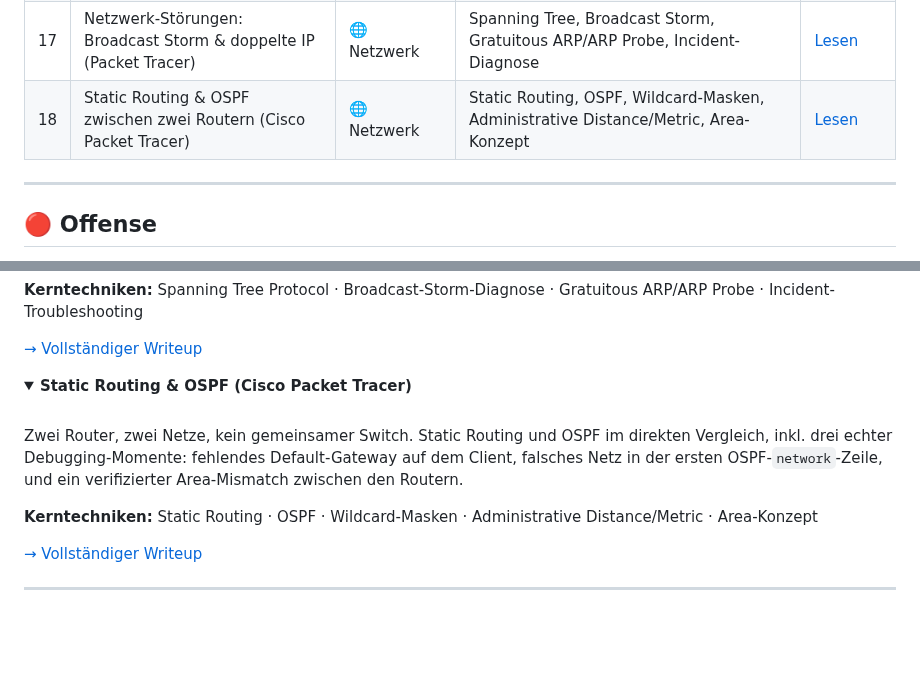
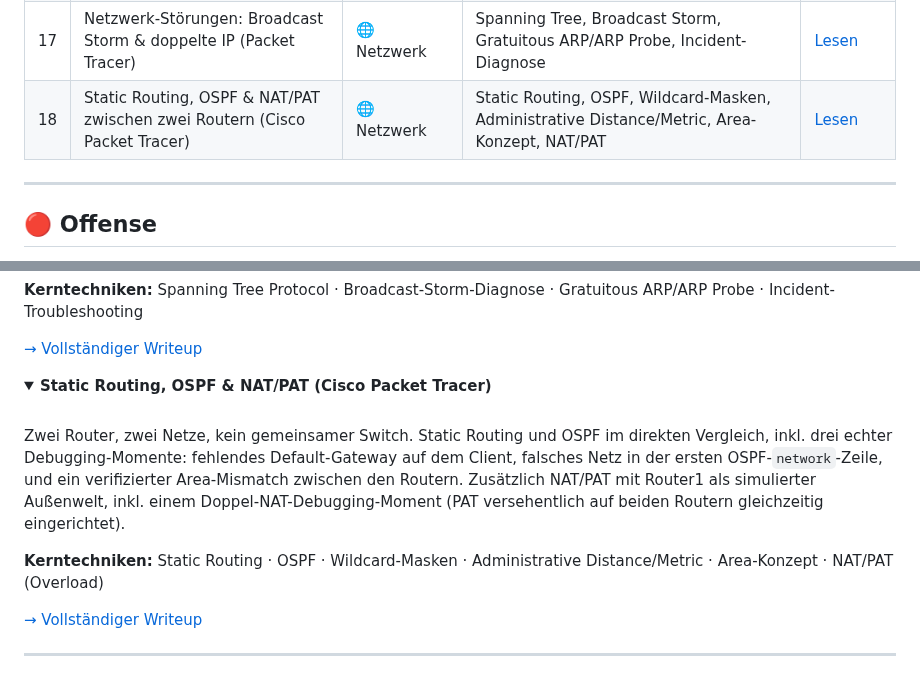
Before and after one commit to Lukasloewe-cell/it-security-homelab, a Markdown page: README.md, 2 parts joined by grey strips. Drawn GitHub-style; folded sections open; blank space fills up the shorter version.

```diff
--- a/README.md
+++ b/README.md
@@ -110,7 +110,7 @@ filterbar, protokollierbar und für Suricata/Wazuh sichtbar.
 | 15 | Threat Hunting — Hypothesis-Driven Investigation | 🔵 Blue Team | Threat Hunting Loop, Scoping & Timeboxing, MITRE-ATT&CK-Mapping, Visibility-Gap-Analyse | [Lesen](15-threat-hunting.md) |
 | 16 | Inter-VLAN-Routing, DHCP & ACL (Packet Tracer) | 🌐 Netzwerk | VLAN, Trunking, Router-on-a-Stick, DHCP, Extended ACL | [Lesen](16-inter-vlan-routing-dhcp-acl.md) |
 | 17 | Netzwerk-Störungen: Broadcast Storm & doppelte IP (Packet Tracer) | 🌐 Netzwerk | Spanning Tree, Broadcast Storm, Gratuitous ARP/ARP Probe, Incident-Diagnose | [Lesen](17-netzwerkstoerungen-storm-duplicate-ip.md) |
-| 18 | Static Routing & OSPF zwischen zwei Routern (Cisco Packet Tracer) | 🌐 Netzwerk | Static Routing, OSPF, Wildcard-Masken, Administrative Distance/Metric, Area-Konzept | [Lesen](18-static-routing-ospf.md) |
+| 18 | Static Routing, OSPF & NAT/PAT zwischen zwei Routern (Cisco Packet Tracer) | 🌐 Netzwerk | Static Routing, OSPF, Wildcard-Masken, Administrative Distance/Metric, Area-Konzept, NAT/PAT | [Lesen](18-static-routing-ospf.md) |
 
 ---
 
@@ -473,14 +473,16 @@ bevor die Adresse genutzt wird. Beide Vorfälle diagnostiziert und behoben wie i
 </details>
 
 <details>
-<summary><b>Static Routing & OSPF (Cisco Packet Tracer)</b></summary>
+<summary><b>Static Routing, OSPF & NAT/PAT (Cisco Packet Tracer)</b></summary>
 <br>
 
 Zwei Router, zwei Netze, kein gemeinsamer Switch. Static Routing und OSPF im direkten Vergleich,
 inkl. drei echter Debugging-Momente: fehlendes Default-Gateway auf dem Client, falsches Netz in
 der ersten OSPF-`network`-Zeile, und ein verifizierter Area-Mismatch zwischen den Routern.
+Zusätzlich NAT/PAT mit Router1 als simulierter Außenwelt, inkl. einem Doppel-NAT-Debugging-Moment
+(PAT versehentlich auf beiden Routern gleichzeitig eingerichtet).
 
-**Kerntechniken:** Static Routing · OSPF · Wildcard-Masken · Administrative Distance/Metric · Area-Konzept
+**Kerntechniken:** Static Routing · OSPF · Wildcard-Masken · Administrative Distance/Metric · Area-Konzept · NAT/PAT (Overload)
 
 [→ Vollständiger Writeup](18-static-routing-ospf.md)
 </details>
```
